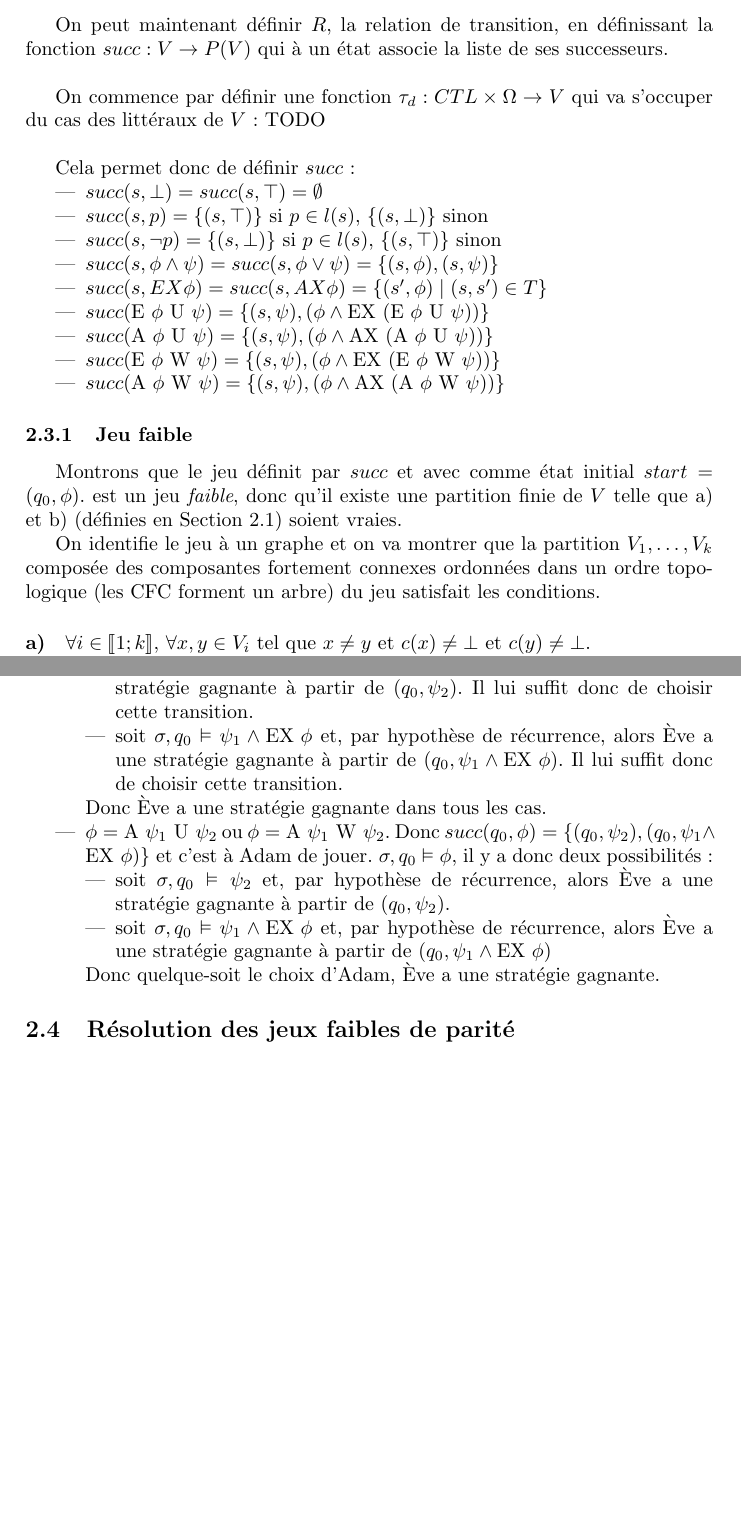
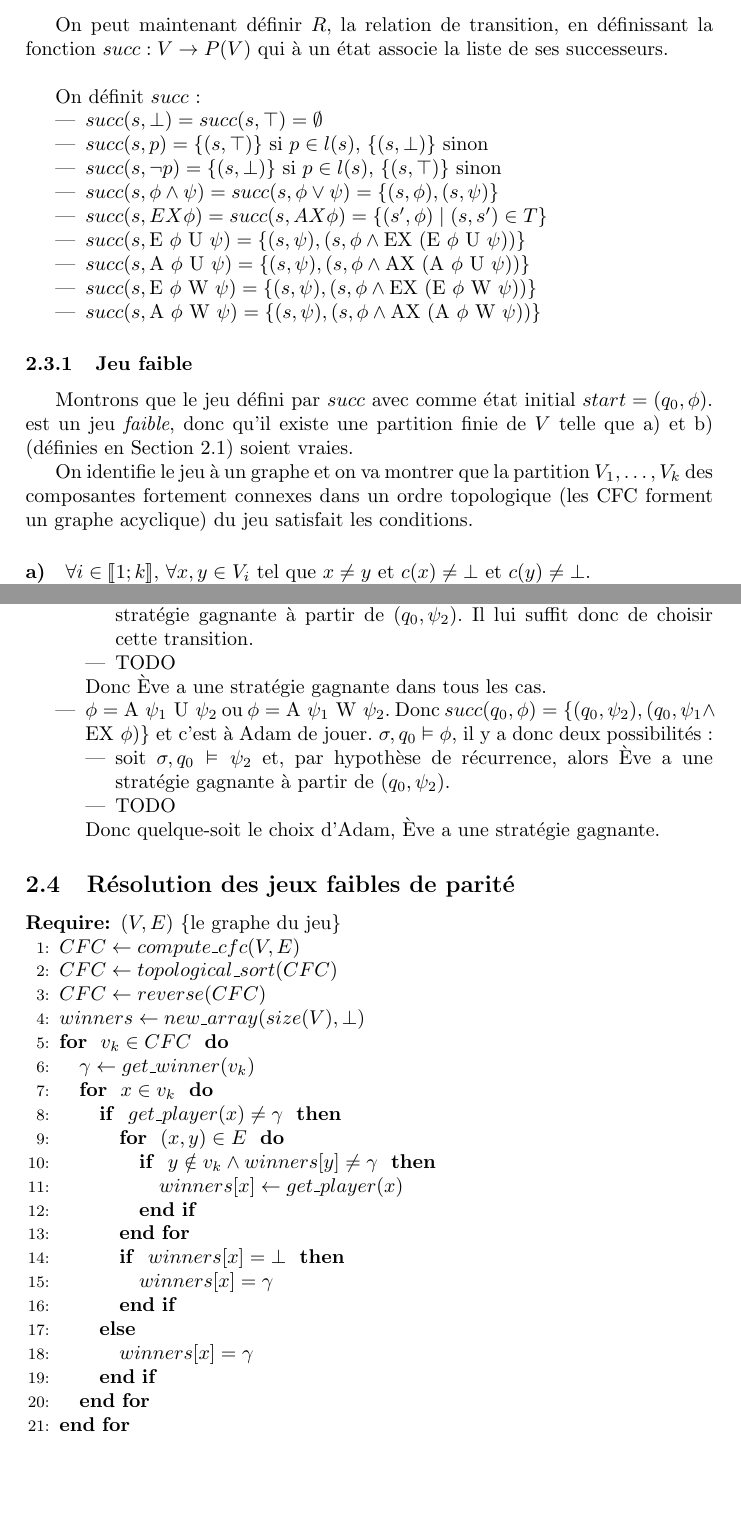
Before and after one commit to pgimalac/ctl, a LaTeX document (rapport/rapport.tex): two parts of pages 5 and 7 of 7, joined at a grey line, cut so that both start at the same text, the shorter picture padded with empty space. Compiled offline with pdfLaTeX.

Commit message:
begin to write the algorithm

```diff
--- a/rapport/rapport.tex
+++ b/rapport/rapport.tex
@@ -6,6 +6,7 @@
 \usepackage{amssymb}
 \usepackage{stmaryrd}
 \usepackage{enumerate}
+\usepackage{algorithmic}
 
 \author{Pierre Gimalac \& Alexandre Moine\\\small{Encadré par François Laroussinie}}
 \title{Rapport de Projet\\Mathématiques-Informatique}
@@ -180,26 +181,24 @@ Avec:
 
 On peut maintenant définir $R$, la relation de transition, en définissant la fonction $succ : V \to P(V)$ qui à un état associe la liste de ses successeurs.\\
 
-On commence par définir une fonction $\tau_d : CTL \times \Omega \to V$ qui va s'occuper du cas des littéraux de $V$: TODO\\
-
-Cela permet donc de définir $succ$:
+On définit $succ$:
 \begin{itemize}
 \item$ succ(s, \bot) = succ(s, \top) = \emptyset$
 \item $succ(s, p) = \{(s,\top)\}$ si $p \in l(s)$, $\{(s,\bot)\}$ sinon
 \item $succ(s, \neg p) = \{(s,\bot)\}$ si $p \in l(s)$, $\{(s,\top)\}$ sinon
 \item $succ(s,\phi \land \psi) = succ(s, \phi \lor \psi) = \{(s,\phi), (s,\psi) \}$
 \item $succ(s,EX \phi) = succ(s, AX \phi) = \{ (s', \phi) \mid (s,s') \in T \} $
-\item $succ(\mbox{E } \phi \mbox{ U } \psi) = \{ (s,\psi), (\phi \land \mbox{EX }  (\mbox{E } \phi \mbox{ U } \psi)) \}$
-\item $succ(\mbox{A } \phi \mbox{ U } \psi) = \{ (s,\psi), (\phi \land \mbox{AX }  (\mbox{A } \phi \mbox{ U } \psi)) \}$
-\item $succ(\mbox{E } \phi \mbox{ W } \psi) = \{ (s,\psi), (\phi \land \mbox{EX }  (\mbox{E } \phi \mbox{ W } \psi)) \}$
-\item $succ(\mbox{A } \phi \mbox{ W } \psi) = \{ (s,\psi), (\phi \land \mbox{AX } (\mbox{A } \phi \mbox{ W } \psi)) \}$
+\item $succ(s, \mbox{E } \phi \mbox{ U } \psi) = \{ (s,\psi), (s, \phi \land \mbox{EX }  (\mbox{E } \phi \mbox{ U } \psi)) \}$
+\item $succ(s, \mbox{A } \phi \mbox{ U } \psi) = \{ (s,\psi), (s, \phi \land \mbox{AX }  (\mbox{A } \phi \mbox{ U } \psi)) \}$
+\item $succ(s, \mbox{E } \phi \mbox{ W } \psi) = \{ (s,\psi), (s, \phi \land \mbox{EX }  (\mbox{E } \phi \mbox{ W } \psi)) \}$
+\item $succ(s, \mbox{A } \phi \mbox{ W } \psi) = \{ (s,\psi), (s, \phi \land \mbox{AX } (\mbox{A } \phi \mbox{ W } \psi)) \}$
 \end{itemize}
 
 \subsubsection{Jeu faible}
-Montrons que le jeu définit par $succ$ et avec comme état initial $start = (q_0, \phi)$.
+Montrons que le jeu défini par $succ$ avec comme état initial $start = (q_0, \phi)$.
  est un jeu \emph{faible}, donc qu'il existe une partition finie de $V$ telle que a) et b) (définies en Section \ref{fpg}) soient vraies.
 
-On identifie le jeu à un graphe et on va montrer que la partition $V_1, \dots, V_k$ composée des composantes fortement connexes ordonnées dans un ordre topologique (les CFC forment un arbre) du jeu satisfait les conditions.
+On identifie le jeu à un graphe et on va montrer que la partition $V_1, \dots, V_k$ des composantes fortement connexes dans un ordre topologique (les CFC forment un graphe acyclique) du jeu satisfait les conditions.
 
 \paragraph{a)}
 $\forall i \in \llbracket 1 ; k \rrbracket$, $\forall x,y \in V_i$ tel que $x \neq y$ et $c(x) \neq \bot$ et $c(y) \neq \bot$.\\
@@ -251,19 +250,48 @@ On procède par récurrence sur $\phi$ :
 \item $\phi = \mbox{E } \psi_1 \mbox{ U } \psi_2$ ou $\phi = \mbox{E } \psi_1 \mbox{ W } \psi_2$. Donc $succ(q_0,\phi) = \{ (q_0,\psi_2), (q_0,\psi_1 \land \mbox{EX }  \phi) \}$ et c'est à Ève de jouer. $\sigma,q_0 \vDash \phi$, il y a donc deux possiblités :
 \begin{itemize}
 	\item soit $\sigma,q_0 \vDash \psi_2$ et, par hypothèse de récurrence, alors Ève a une stratégie gagnante à partir de $(q_0,\psi_2)$. Il lui suffit donc de choisir cette transition.
-	\item soit $ \sigma, q_0 \vDash \psi_1 \land \mbox{EX }  \phi$ et, par hypothèse de récurrence, alors Ève a une stratégie gagnante à partir de $(q_0,\psi_1 \land \mbox{EX }  \phi)$. Il lui suffit donc de choisir cette transition.
+	\item TODO
 \end{itemize}
 Donc Ève a une stratégie gagnante dans tous les cas.
 
 \item $\phi = \mbox{A } \psi_1 \mbox{ U } \psi_2$ ou $\phi = \mbox{A } \psi_1 \mbox{ W } \psi_2$. Donc $succ(q_0,\phi) = \{ (q_0,\psi_2), (q_0,\psi_1 \land \mbox{EX }  \phi) \}$ et c'est à Adam de jouer. $\sigma,q_0 \vDash \phi$, il y a donc deux possibilités :
 \begin{itemize}
 	\item soit $\sigma,q_0 \vDash \psi_2$ et, par hypothèse de récurrence, alors Ève a une stratégie gagnante à partir de $(q_0,\psi_2)$.
-	\item soit $ \sigma, q_0 \vDash \psi_1 \land \mbox{EX }  \phi$ et, par hypothèse de récurrence, alors Ève a une stratégie gagnante à partir de $(q_0,\psi_1 \land \mbox{EX }  \phi)$
+	\item TODO
 \end{itemize}
 Donc quelque-soit le choix d'Adam, Ève a une stratégie gagnante.
 \end{itemize}
 
 \subsection{Résolution des jeux faibles de parité}
+\begin{algorithmic}[1]
+	\REQUIRE $(V, E)$ \COMMENT{le graphe du jeu}
+	\STATE $CFC \leftarrow compute\_cfc(V, E)$
+	\STATE $CFC \leftarrow topological\_sort(CFC)$
+	\STATE $CFC \leftarrow reverse(CFC)$
+	\STATE $winners \leftarrow new\_array(size(V), \bot)$
+	\FOR { $v_k \in CFC$ }
+		\STATE $\gamma \leftarrow get\_winner(v_k)$
+%		\STATE $reachable\_cfc \leftarrow get\_reachable(CFC, v_k)$
+		\FOR { $x \in v_k$ }
+			\IF { $get\_player(x) \neq \gamma$ }
+				\FOR { $(x, y) \in E$ }
+					\IF { $y \notin v_k \land winners[y] \neq \gamma$ }
+						\STATE $winners[x] \leftarrow get\_player(x)$
+					\ENDIF
+				\ENDFOR
+				\IF { $winners[x] = \bot$ }
+					\STATE $winners[x] = \gamma$
+				\ENDIF
+			\ELSE
+				\STATE $winners[x] = \gamma$
+			\ENDIF
+		\ENDFOR
+	\ENDFOR
+
+
+
+
+\end{algorithmic}
 
 
 \end{document}
```
Also changed, not shown: rapport/rapport.tex (4 more changed lines).
